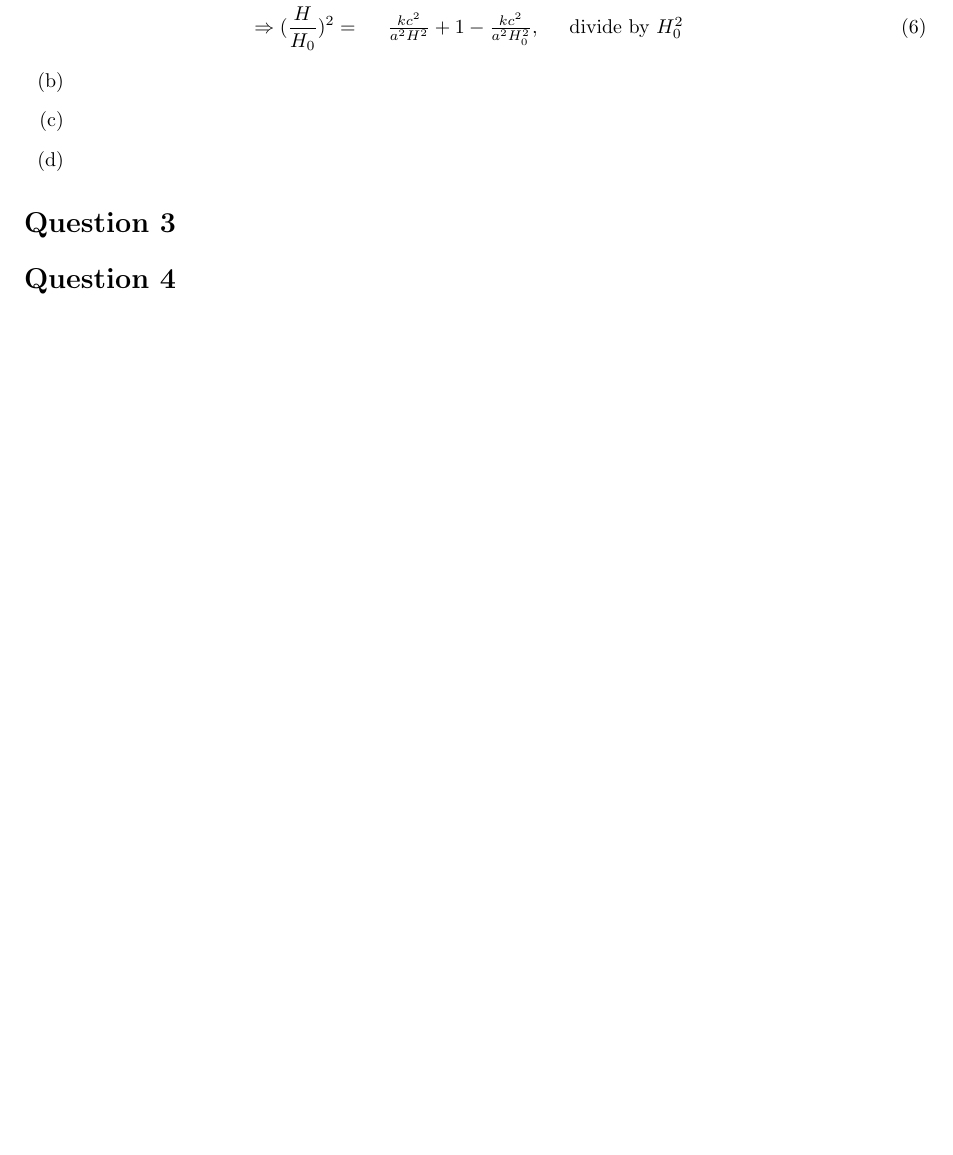
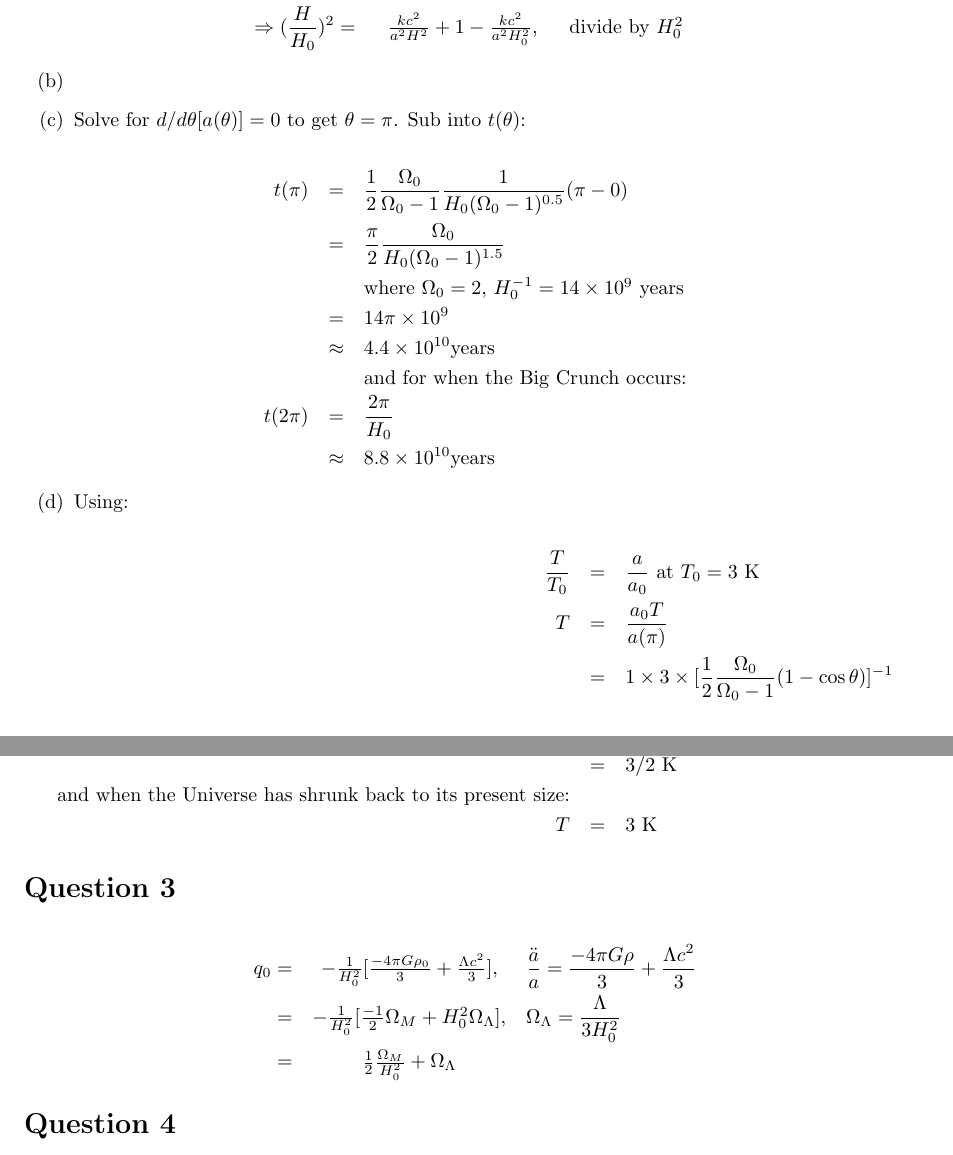
Before and after one commit to goldfish-dave/SeniorAstroAssignment1, a LaTeX problem sheet (assignment.tex): part of page 2 of 2 before the commit and two parts of pages 2 and 3 of 3 after it, the two joined at a grey line, cut so that both start at the same text, the shorter picture padded with empty space. Compiled offline with pdfLaTeX.

Commit message:
finished all but q2-c and q4 (q2-b sucks)

```diff
--- a/assignment.tex
+++ b/assignment.tex
@@ -56,13 +56,39 @@ Multiverse Theory also does poorly on the second front. We have as much reason t
 	  =& H_{0}^{2}\Omega - \frac{kc^{2}}{a^{2}}, &\Omega = \frac{\rho}{\rho_{crit}} \\
 	  =& H_{0}^{2}[\frac{kc^{2}}{a^{2}H^{2}} + 1] - \frac{kc^{2}}{a^{2}}, & \Omega = \frac{kc^{2}}{a^{2}H^{2}} + 1 \\
 	\Rightarrow (\frac{H}{H_{0}})^{2} =& \frac{kc^{2}}{a^{2}H^{2}} + 1 - \frac{kc^{2}}{a^{2}H_{0}^{2}}, &\mbox{divide by $H_{0}^{2}$}
-\end{eqnarray}
+\end{eqnarray*}
 \begin{itemize}
 	\item[(b)]
-	\item[(c)]
-	\item[(d)]
+	\item[(c)] Solve for $d/d\theta [a(\theta)] = 0$ to get $\theta = \pi$. Sub into $t(\theta)$:
 \end{itemize}
+\begin{eqnarray*}
+	t(\pi) &=& \frac{1}{2}\frac{\Omega_{0}}{\Omega_{0} - 1} \frac{1}{H_{0}(\Omega_{0} - 1)^{0.5}} (\pi - 0) \\
+	       &=& \frac{\pi}{2}\frac{\Omega_{0}}{H_{0}(\Omega_{0} - 1)^{1.5}} \\
+		   &&\mbox{where $\Omega_{0} = 2$, $H_{0}^{-1} = 14 \times 10^{9}$ years} \\
+		   &=& 14\pi \times 10^{9} \\
+		   &\approx& 4.4 \times 10^{10} \mbox{years} \\
+		   &&\mbox{and for when the Big Crunch occurs:} \\
+	t(2\pi) &=& \frac{2\pi}{H_{0}} \\
+		  &\approx& 8.8 \times 10^{10} \mbox{years}
+\end{eqnarray*}
+\begin{itemize}
+	\item[(d)] Using:
+\end{itemize}
+\begin{eqnarray*}
+	\frac{T}{T_{0}} &=& \frac{a}{a_{0}} \mbox{ at $T_{0} = 3$ K} \\
+	T &=& \frac{a_{0}T}{a(\pi)} \\
+	  &=& 1 \times 3 \times [\frac{1}{2}\frac{\Omega_{0}}{\Omega_{0} -1} (1 - \cos \theta)]^{-1} \\
+	  &=& \frac{6}{2}(1 - \cos \pi)^{-1} \\
+	  &=& 3/2 \mbox{ K}\\
+	  \mbox{and when the Universe has shrunk back to its present size:} \\
+	  T &=& 3 \mbox{ K}
+\end{eqnarray*}
 
 \section*{Question 3}
+\begin{eqnarray*}
+	q_{0} =& -\frac{1}{H_{0}^{2}}[\frac{-4\pi G \rho_{0}}{3} + \frac{\Lambda c^{2}}{3}], &\frac{\ddot a}{a} = \frac{-4\pi G \rho}{3} + \frac{\Lambda c^{2}}{3} \\
+	=& -\frac{1}{H_{0}^{2}}[\frac{-1}{2}\Omega_{M} + H_{0}^{2}\Omega_{\Lambda}], &\Omega_{\Lambda} = \frac{\Lambda}{3H_{0}^{2}} \\
+	=& \frac{1}{2}\frac{\Omega_{M}}{H_{0}^{2}} + \Omega_{\Lambda} &
+\end{eqnarray*}
 \section*{Question 4}
 \end{document}
```
Also changed, not shown: assignment.tex (2 more changed lines).
